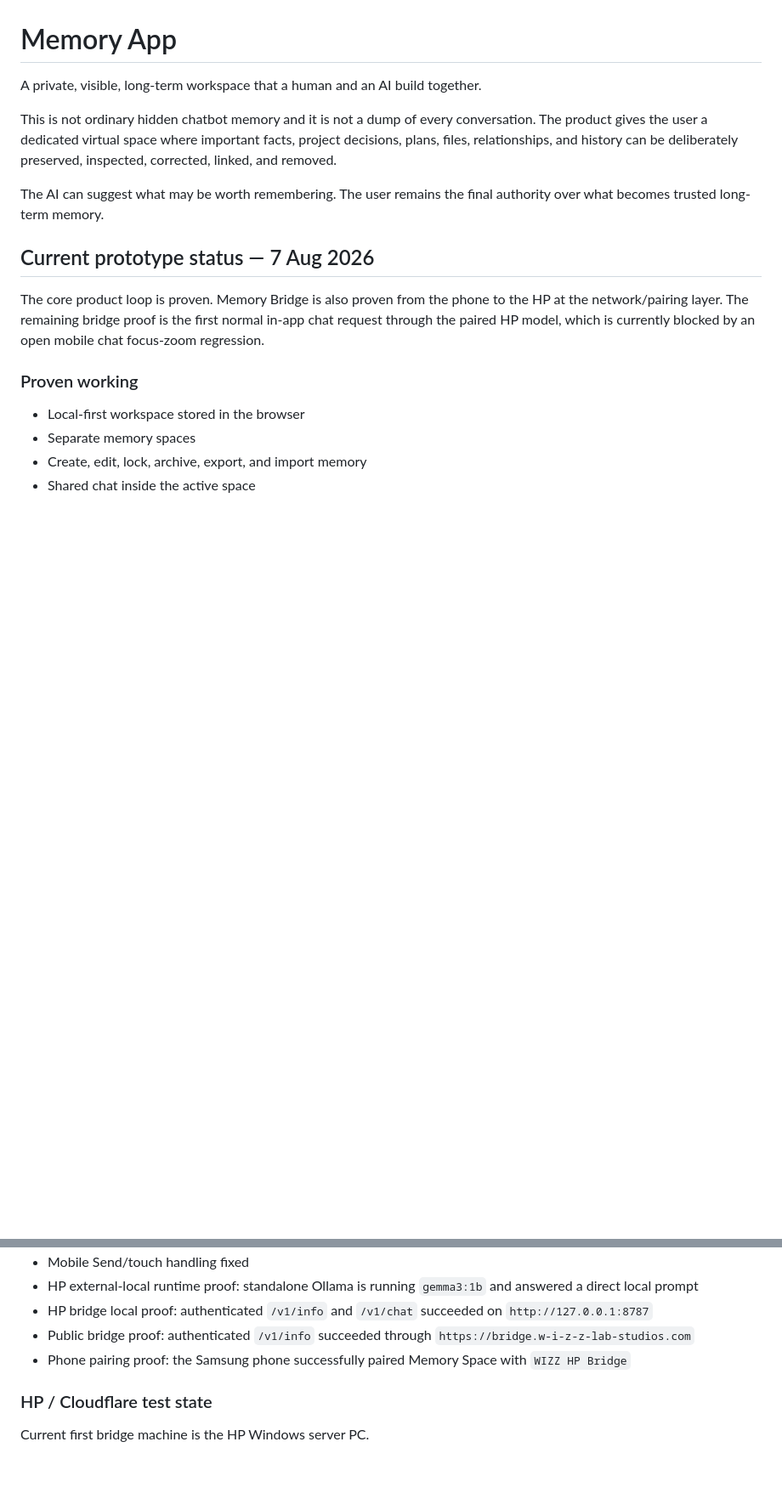
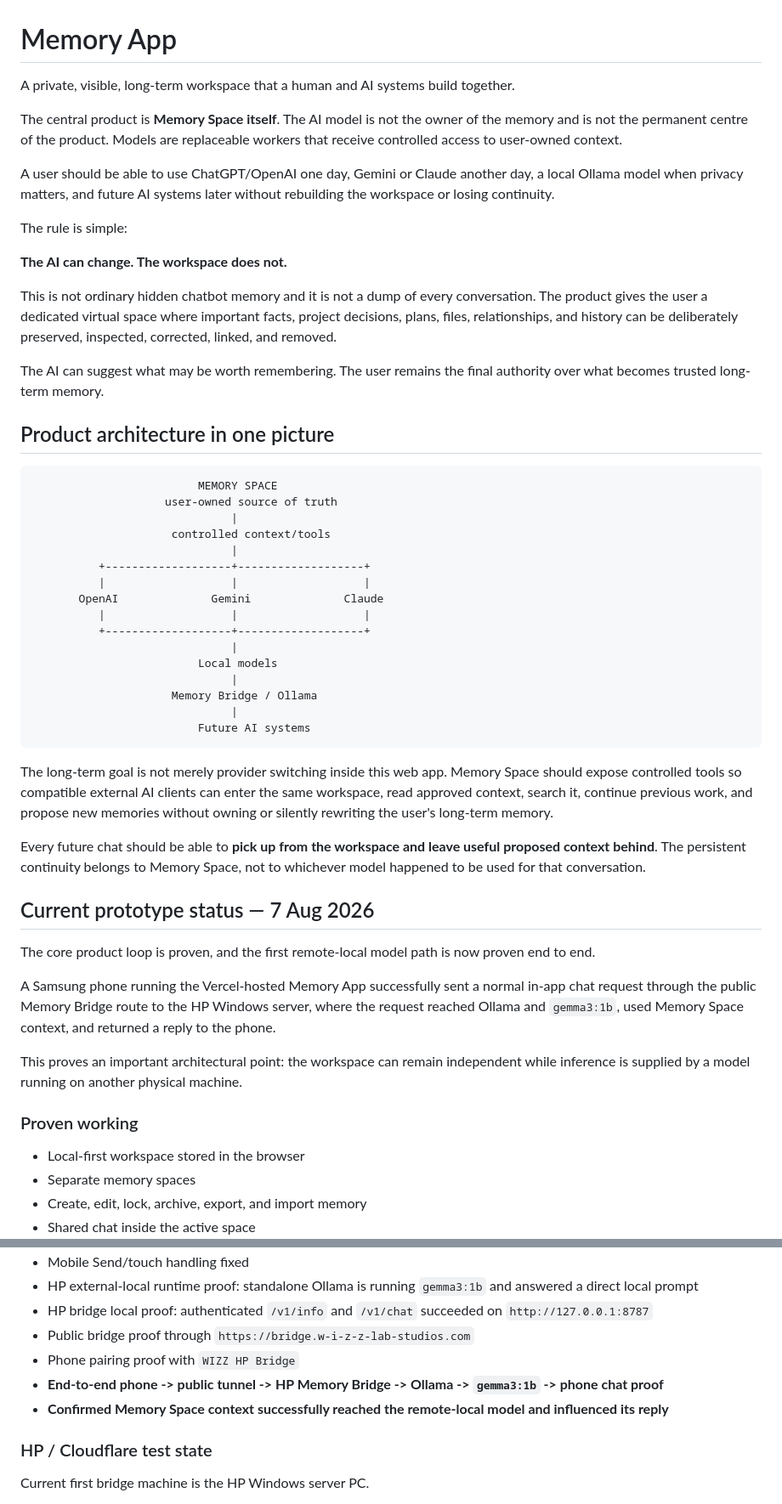
Before and after one commit to 999nike/memory-app, a Markdown page: README.md, 2 parts joined by grey strips. Shown at 85% size. Rendered like a GitHub page; blank space fills up the shorter version.

````diff
--- a/README.md
+++ b/README.md
@@ -1,14 +1,51 @@
 # Memory App
 
-A private, visible, long-term workspace that a human and an AI build together.
+A private, visible, long-term workspace that a human and AI systems build together.
+
+The central product is **Memory Space itself**. The AI model is not the owner of the memory and is not the permanent centre of the product. Models are replaceable workers that receive controlled access to user-owned context.
+
+A user should be able to use ChatGPT/OpenAI one day, Gemini or Claude another day, a local Ollama model when privacy matters, and future AI systems later without rebuilding the workspace or losing continuity.
+
+The rule is simple:
+
+**The AI can change. The workspace does not.**
 
 This is not ordinary hidden chatbot memory and it is not a dump of every conversation. The product gives the user a dedicated virtual space where important facts, project decisions, plans, files, relationships, and history can be deliberately preserved, inspected, corrected, linked, and removed.
 
 The AI can suggest what may be worth remembering. The user remains the final authority over what becomes trusted long-term memory.
 
+## Product architecture in one picture
+
+```text
+                         MEMORY SPACE
+                    user-owned source of truth
+                              |
+                     controlled context/tools
+                              |
+          +-------------------+-------------------+
+          |                   |                   |
+       OpenAI              Gemini              Claude
+          |                   |                   |
+          +-------------------+-------------------+
+                              |
+                         Local models
+                              |
+                     Memory Bridge / Ollama
+                              |
+                         Future AI systems
+```
+
+The long-term goal is not merely provider switching inside this web app. Memory Space should expose controlled tools so compatible external AI clients can enter the same workspace, read approved context, search it, continue previous work, and propose new memories without owning or silently rewriting the user's long-term memory.
+
+Every future chat should be able to **pick up from the workspace and leave useful proposed context behind**. The persistent continuity belongs to Memory Space, not to whichever model happened to be used for that conversation.
+
 ## Current prototype status — 7 Aug 2026
 
-The core product loop is proven. Memory Bridge is also proven from the phone to the HP at the network/pairing layer. The remaining bridge proof is the first normal in-app chat request through the paired HP model, which is currently blocked by an open mobile chat focus-zoom regression.
+The core product loop is proven, and the first remote-local model path is now proven end to end.
+
+A Samsung phone running the Vercel-hosted Memory App successfully sent a normal in-app chat request through the public Memory Bridge route to the HP Windows server, where the request reached Ollama and `gemma3:1b`, used Memory Space context, and returned a reply to the phone.
+
+This proves an important architectural point: the workspace can remain independent while inference is supplied by a model running on another physical machine.
 
 ### Proven working
 
@@ -37,8 +74,10 @@ The core product loop is proven. Memory Bridge is also proven from the phone to
 - Mobile Send/touch handling fixed
 - HP external-local runtime proof: standalone Ollama is running `gemma3:1b` and answered a direct local prompt
 - HP bridge local proof: authenticated `/v1/info` and `/v1/chat` succeeded on `http://127.0.0.1:8787`
-- Public bridge proof: authenticated `/v1/info` succeeded through `https://bridge.w-i-z-z-lab-studios.com`
-- Phone pairing proof: the Samsung phone successfully paired Memory Space with `WIZZ HP Bridge`
+- Public bridge proof through `https://bridge.w-i-z-z-lab-studios.com`
+- Phone pairing proof with `WIZZ HP Bridge`
+- **End-to-end phone -> public tunnel -> HP Memory Bridge -> Ollama -> `gemma3:1b` -> phone chat proof**
+- **Confirmed Memory Space context successfully reached the remote-local model and influenced its reply**
 
 ### HP / Cloudflare test state
 
````
Also changed, not shown: other parts of README.md (+121 -72 lines).
